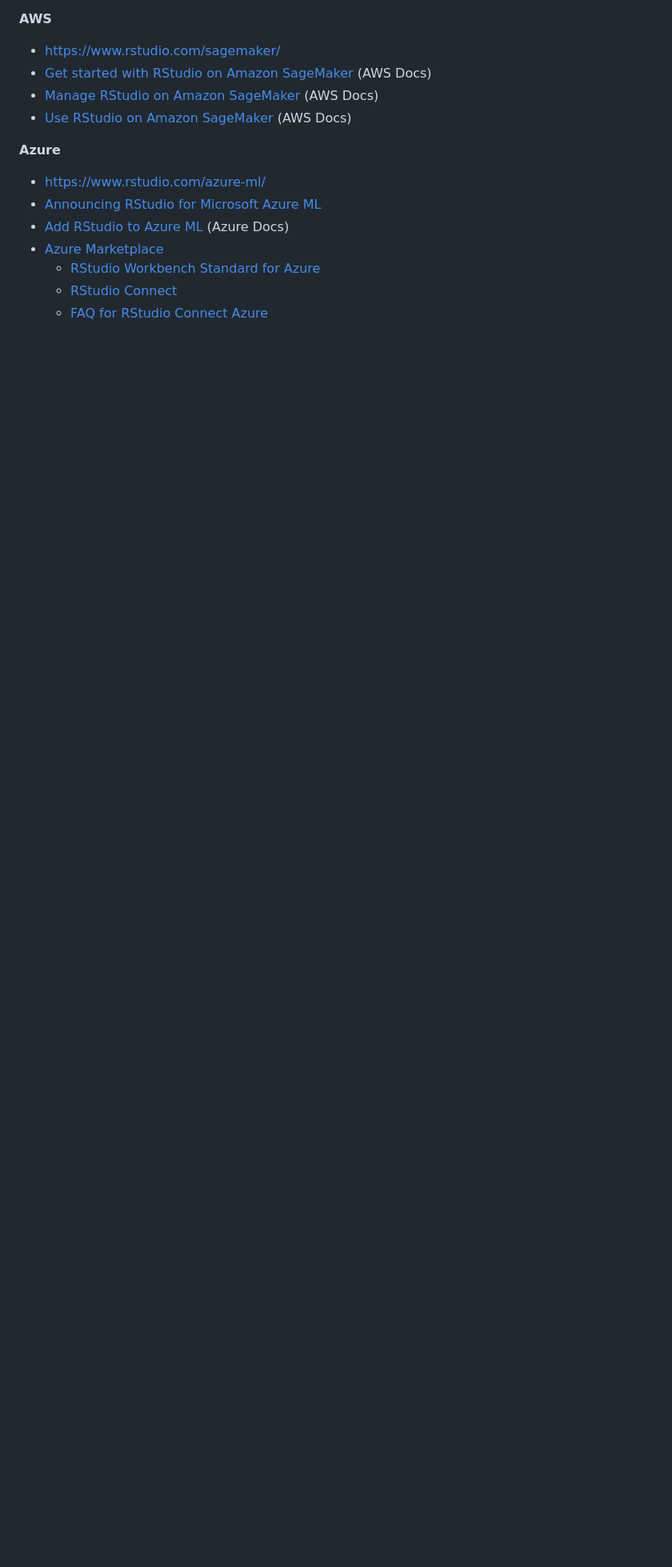
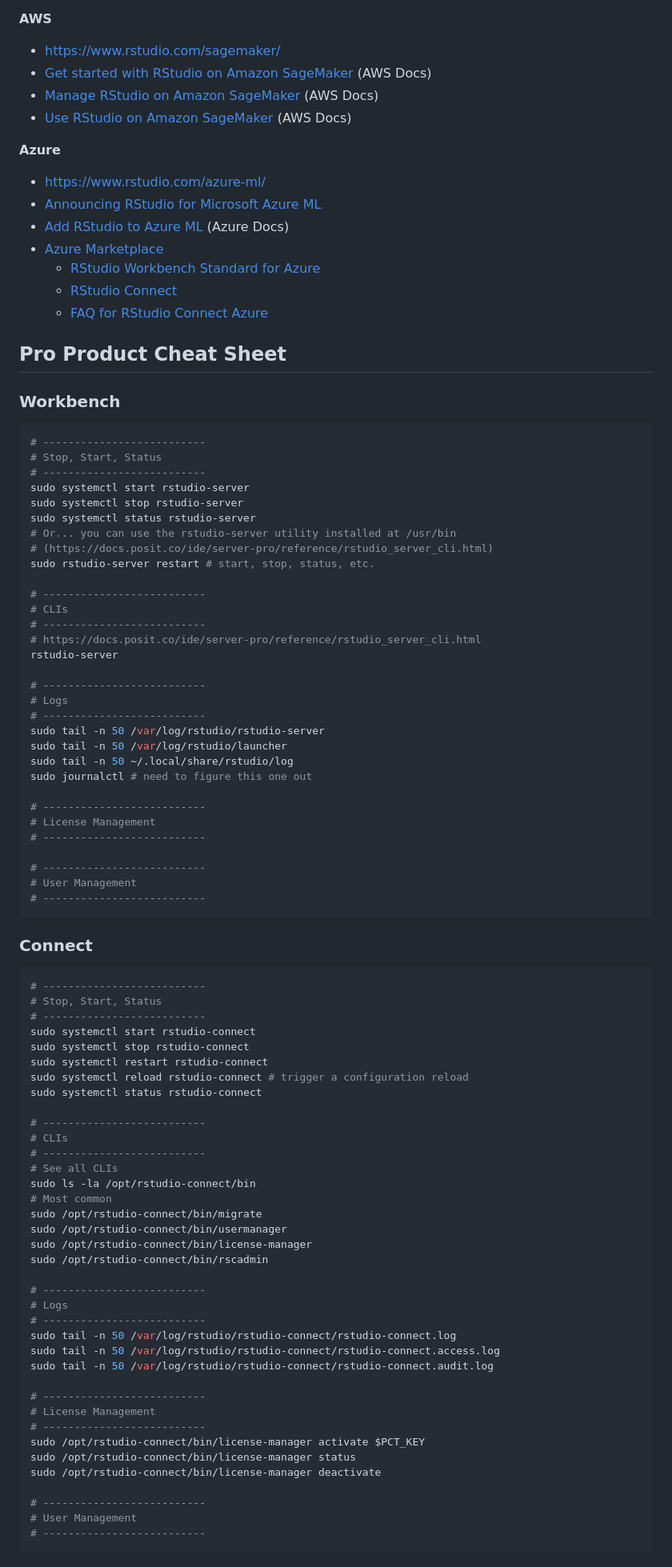
Before and after one commit to SamEdwardes/rstudio-demos, a Markdown page: README.md, the part around one of its changes. Shown at 80% size. GitHub-like rendering; blank space fills up the shorter version.

Commit message:
Add pro product cheat sheet

````diff
--- a/README.md
+++ b/README.md
@@ -172,3 +166,84 @@ Links to my most commonly reference documentation.
   - [RStudio Workbench Standard for Azure](https://azuremarketplace.microsoft.com/en-us/marketplace/apps/rstudio-5237862.rstudioserverprostandard)
   - [RStudio Connect](https://azuremarketplace.microsoft.com/en-us/marketplace/apps/rstudio-5237862.rstudio-connect)
   - [FAQ for RStudio Connect Azure](https://support.rstudio.com/hc/en-us/articles/360022703493-FAQ-for-RStudio-Connect-Azure)
+
+## Pro Product Cheat Sheet
+
+### Workbench
+
+```bash
+# --------------------------
+# Stop, Start, Status
+# --------------------------
+sudo systemctl start rstudio-server
+sudo systemctl stop rstudio-server
+sudo systemctl status rstudio-server
+# Or... you can use the rstudio-server utility installed at /usr/bin
+# (https://docs.posit.co/ide/server-pro/reference/rstudio_server_cli.html)
+sudo rstudio-server restart # start, stop, status, etc.
+
+# --------------------------
+# CLIs
+# --------------------------
+# https://docs.posit.co/ide/server-pro/reference/rstudio_server_cli.html
+rstudio-server
+
+# --------------------------
+# Logs
+# --------------------------
+sudo tail -n 50 /var/log/rstudio/rstudio-server
+sudo tail -n 50 /var/log/rstudio/launcher
+sudo tail -n 50 ~/.local/share/rstudio/log
+sudo journalctl # need to figure this one out
+
+# --------------------------
+# License Management
+# --------------------------
+
+# --------------------------
+# User Management
+# --------------------------
+```
+
+### Connect
+
+```bash
+# --------------------------
+# Stop, Start, Status
+# --------------------------
+sudo systemctl start rstudio-connect
+sudo systemctl stop rstudio-connect
+sudo systemctl restart rstudio-connect
+sudo systemctl reload rstudio-connect # trigger a configuration reload
+sudo systemctl status rstudio-connect
+
+# --------------------------
+# CLIs
+# --------------------------
+# See all CLIs
+sudo ls -la /opt/rstudio-connect/bin
+# Most common
+sudo /opt/rstudio-connect/bin/migrate
+sudo /opt/rstudio-connect/bin/usermanager
+sudo /opt/rstudio-connect/bin/license-manager
+sudo /opt/rstudio-connect/bin/rscadmin
+
+# --------------------------
+# Logs
+# --------------------------
+sudo tail -n 50 /var/log/rstudio/rstudio-connect/rstudio-connect.log
+sudo tail -n 50 /var/log/rstudio/rstudio-connect/rstudio-connect.access.log
+sudo tail -n 50 /var/log/rstudio/rstudio-connect/rstudio-connect.audit.log
+
+# --------------------------
+# License Management
+# --------------------------
+sudo /opt/rstudio-connect/bin/license-manager activate $PCT_KEY
+sudo /opt/rstudio-connect/bin/license-manager status
+sudo /opt/rstudio-connect/bin/license-manager deactivate
+
+# --------------------------
+# User Management
+# --------------------------
+```
+
````
Also changed, not shown: other parts of README.md (+44 -9 lines).
